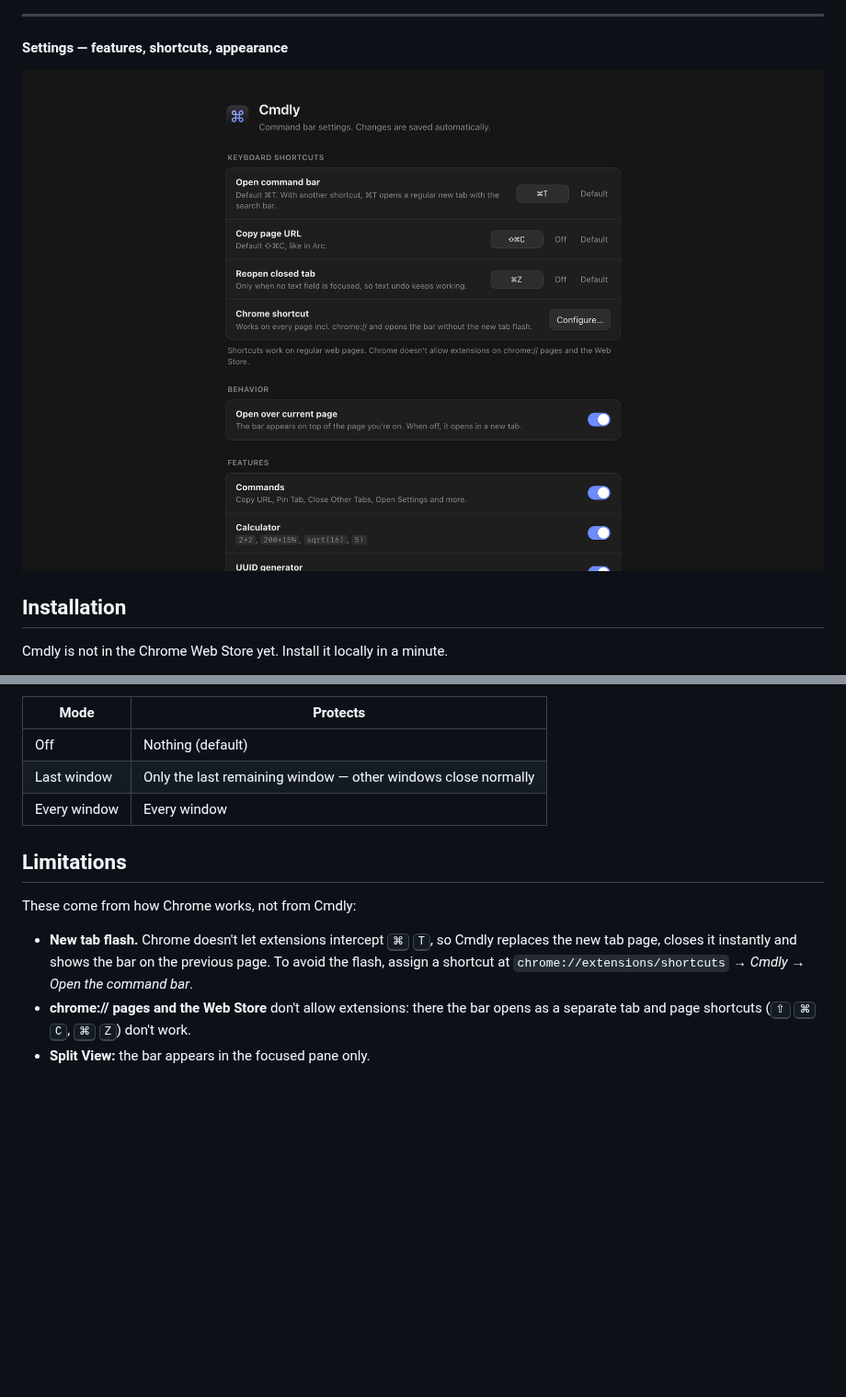
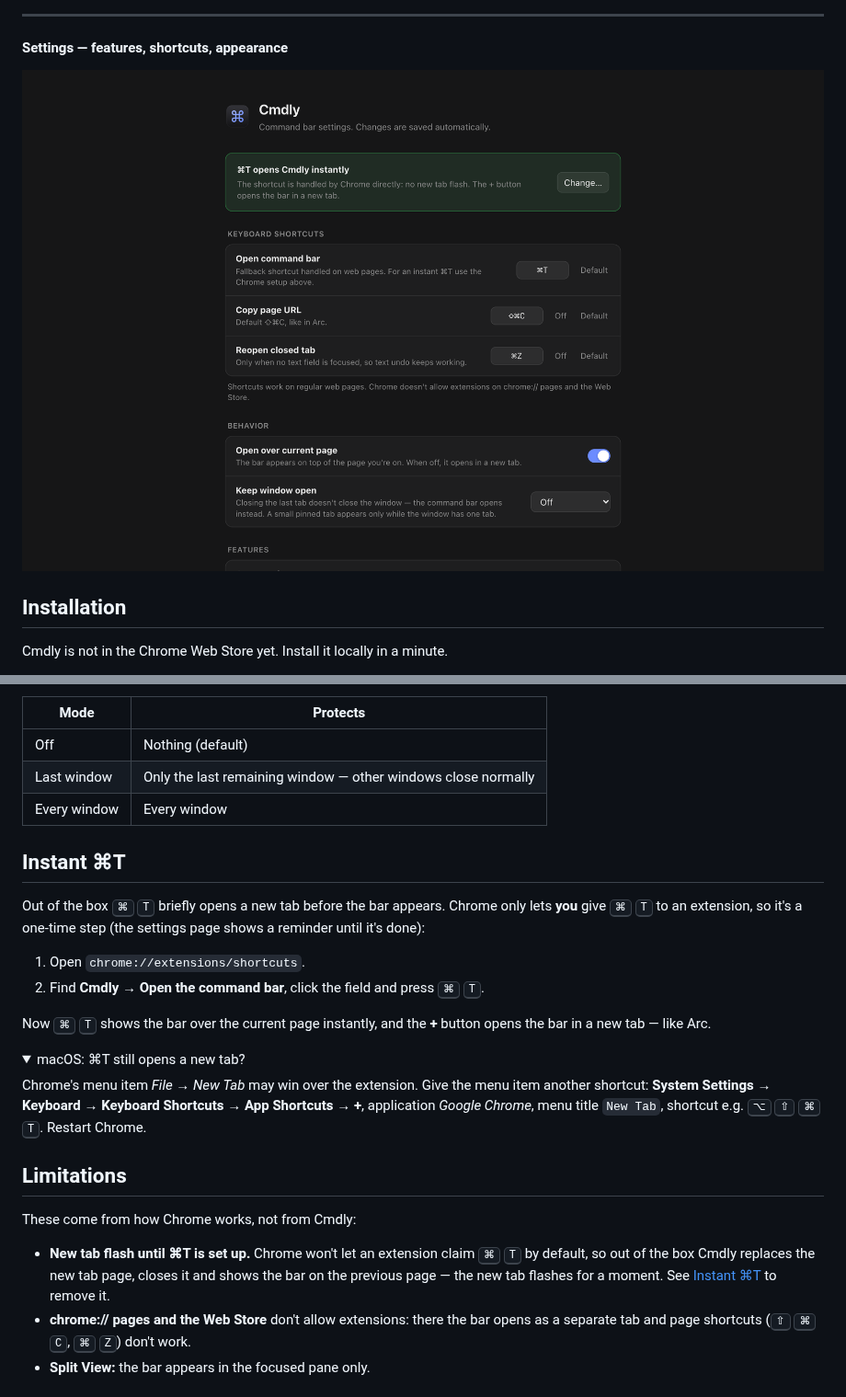
Before and after one commit to ogbozoyan/cmdly, a Markdown page: README.md, 2 parts joined by grey strips. Shown at 92% size. GitHub-like rendering; pictures changed too: docs/screenshots/options.png; folded sections open; blank space fills up the shorter version.

```diff
--- a/README.md
+++ b/README.md
@@ -189,13 +189,33 @@ or more tabs, the pinned tab disappears again, so the tab bar stays clean.
 | Last window  | Only the last remaining window — other windows close normally |
 | Every window | Every window                                                  |
 
+## Instant ⌘T
+
+Out of the box <kbd>⌘</kbd> <kbd>T</kbd> briefly opens a new tab before the bar appears. Chrome only lets
+**you** give <kbd>⌘</kbd> <kbd>T</kbd> to an extension, so it's a one-time step (the settings page shows
+a reminder until it's done):
+
+1. Open `chrome://extensions/shortcuts`.
+2. Find **Cmdly → Open the command bar**, click the field and press <kbd>⌘</kbd> <kbd>T</kbd>.
+
+Now <kbd>⌘</kbd> <kbd>T</kbd> shows the bar over the current page instantly, and the **+** button opens the
+bar in a new tab — like Arc.
+
+<details>
+<summary>macOS: ⌘T still opens a new tab?</summary>
+
+Chrome's menu item *File → New Tab* may win over the extension. Give the menu item another shortcut:
+**System Settings → Keyboard → Keyboard Shortcuts → App Shortcuts → +**, application *Google Chrome*,
+menu title `New Tab`, shortcut e.g. <kbd>⌥</kbd> <kbd>⇧</kbd> <kbd>⌘</kbd> <kbd>T</kbd>. Restart Chrome.
+</details>
+
 ## Limitations
 
 These come from how Chrome works, not from Cmdly:
 
-- **New tab flash.** Chrome doesn't let extensions intercept <kbd>⌘</kbd> <kbd>T</kbd>, so Cmdly
-  replaces the new tab page, closes it instantly and shows the bar on the previous page.
-  To avoid the flash, assign a shortcut at `chrome://extensions/shortcuts` → *Cmdly → Open the command bar*.
+- **New tab flash until ⌘T is set up.** Chrome won't let an extension claim <kbd>⌘</kbd> <kbd>T</kbd> by
+  default, so out of the box Cmdly replaces the new tab page, closes it and shows the bar on the
+  previous page — the new tab flashes for a moment. See [Instant ⌘T](#instant-t) to remove it.
 - **chrome:// pages and the Web Store** don't allow extensions: there the bar opens as a separate
   tab and page shortcuts (<kbd>⇧</kbd> <kbd>⌘</kbd> <kbd>C</kbd>, <kbd>⌘</kbd> <kbd>Z</kbd>) don't work.
 - **Split View:** the bar appears in the focused pane only.
```
Also changed, not shown: AGENTS.md (+7 -3 lines), docs/screenshots/commands.png, docs/screenshots/json-viewer.png, docs/screenshots/jwt.png, docs/screenshots/overlay.png, 7 other files.
